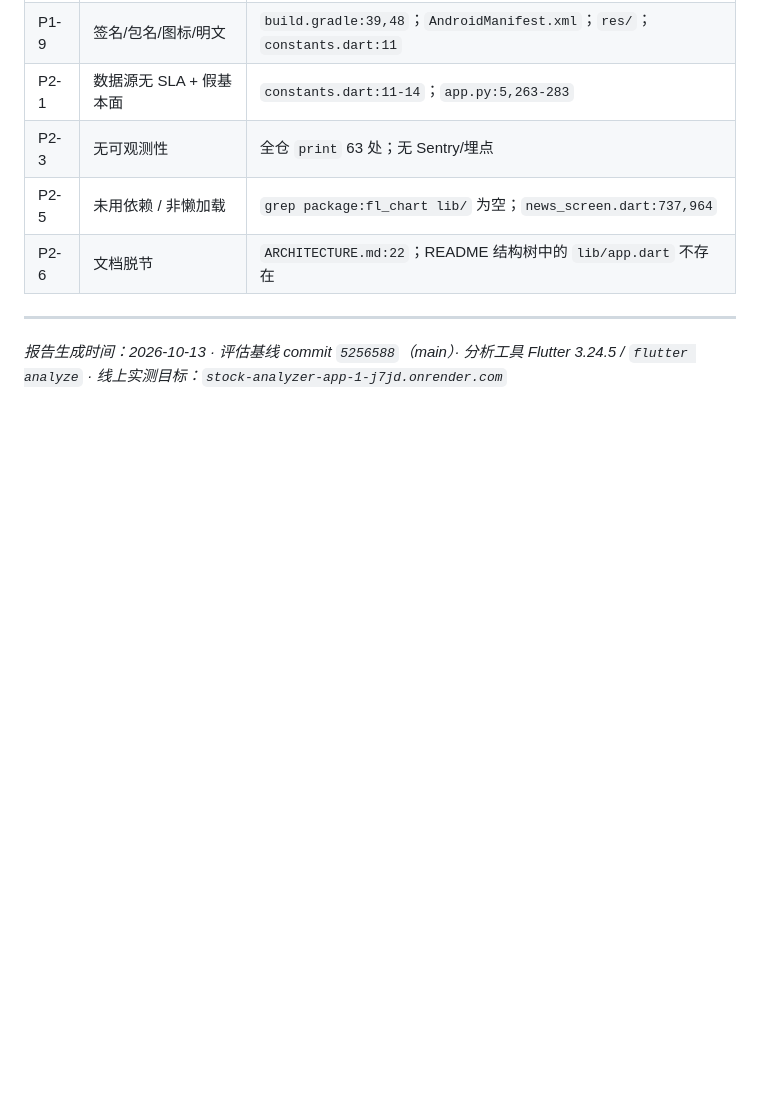
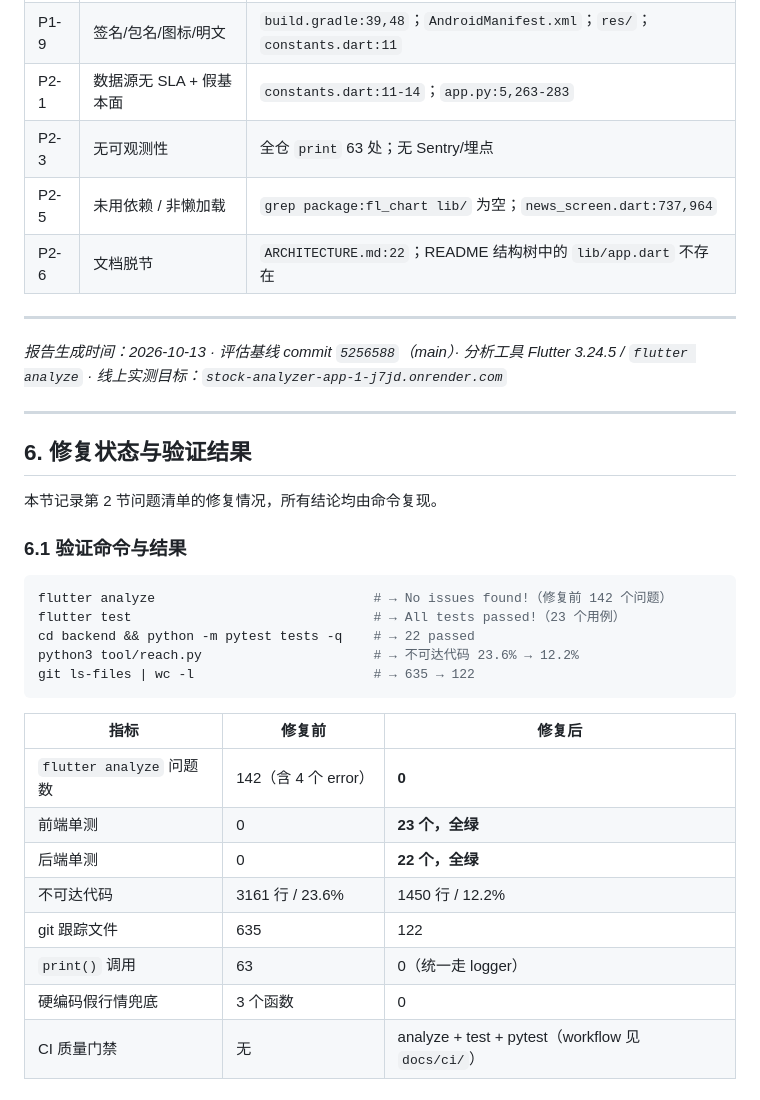
Before and after one commit to liangminxuan/stock_analyzer_app, a Markdown page: AUDIT_REPORT.md, the part around one of its changes. GitHub-like rendering; blank space fills up the shorter version.

Commit message:
docs(audit): 追加第 6 节修复状态与验证结果（逐条状态 + 剩余项）

````diff
--- a/AUDIT_REPORT.md
+++ b/AUDIT_REPORT.md
@@ -431,3 +431,33 @@ git ls-files 共 635 个文件，其中 517 个位于 android/app/build/ 或 .da
 ---
 
 *报告生成时间：2026-10-13 · 评估基线 commit `5256588`（main）· 分析工具 Flutter 3.24.5 / `flutter analyze` · 线上实测目标：`stock-analyzer-app-1-j7jd.onrender.com`*
+
+
+---
+
+## 6. 修复状态与验证结果
+
+本节记录第 2 节问题清单的修复情况，所有结论均由命令复现。
+
+### 6.1 验证命令与结果
+
+```bash
+flutter analyze                            # → No issues found!（修复前 142 个问题）
+flutter test                               # → All tests passed!（23 个用例）
+cd backend && python -m pytest tests -q    # → 22 passed
+python3 tool/reach.py                      # → 不可达代码 23.6% → 12.2%
+git ls-files | wc -l                       # → 635 → 122
+```
+
+| 指标 | 修复前 | 修复后 |
+|---|---|---|
+| `flutter analyze` 问题数 | 142（含 4 个 error） | **0** |
+| 前端单测 | 0 | **23 个，全绿** |
+| 后端单测 | 0 | **22 个，全绿** |
+| 不可达代码 | 3161 行 / 23.6% | 1450 行 / 12.2% |
+| git 跟踪文件 | 635 | 122 |
+| `print()` 调用 | 63 | 0（统一走 logger） |
+| 硬编码假行情兜底 | 3 个函数 | 0 |
+| CI 质量门禁 | 无 | analyze + test + pytest（workflow 见 `docs/ci/`） |
+
+
````
Also changed, not shown: other parts of AUDIT_REPORT.md (+37 -0 lines).
